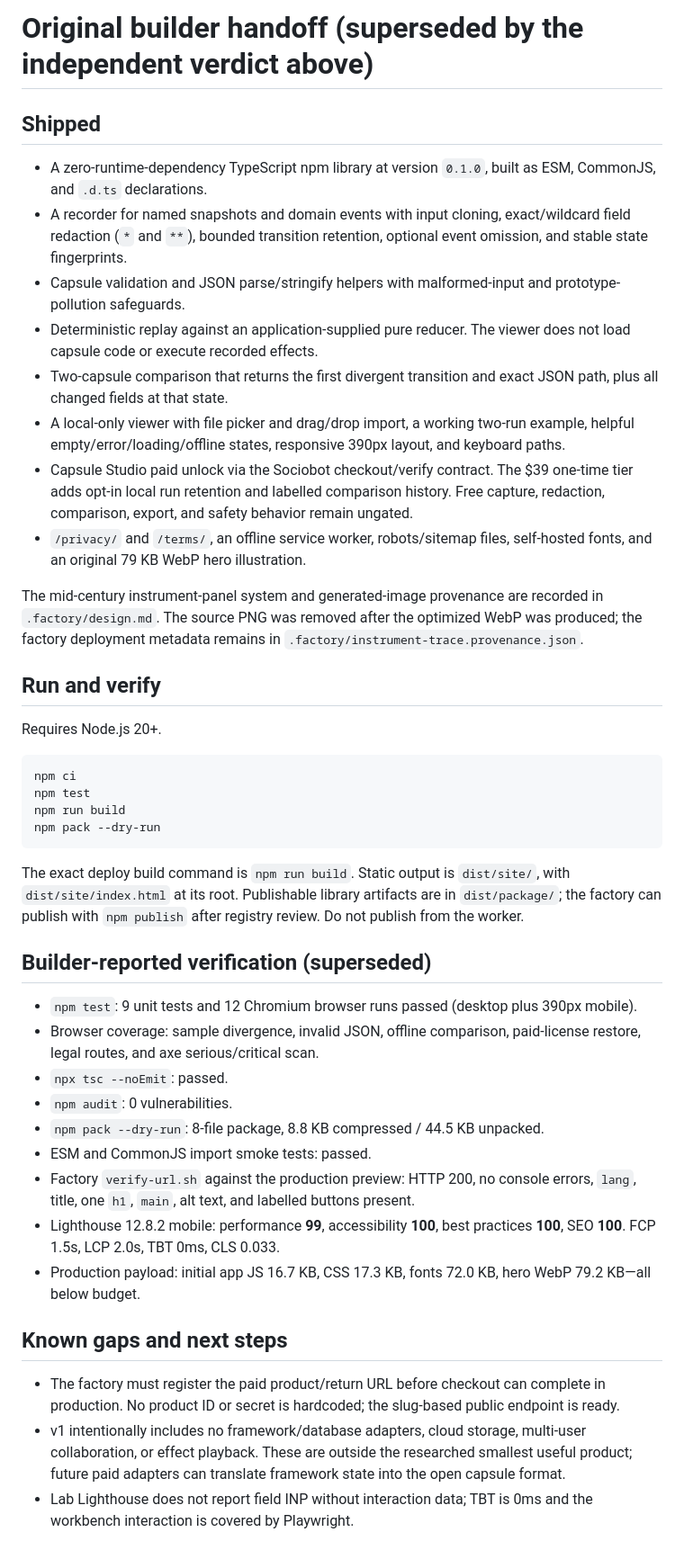
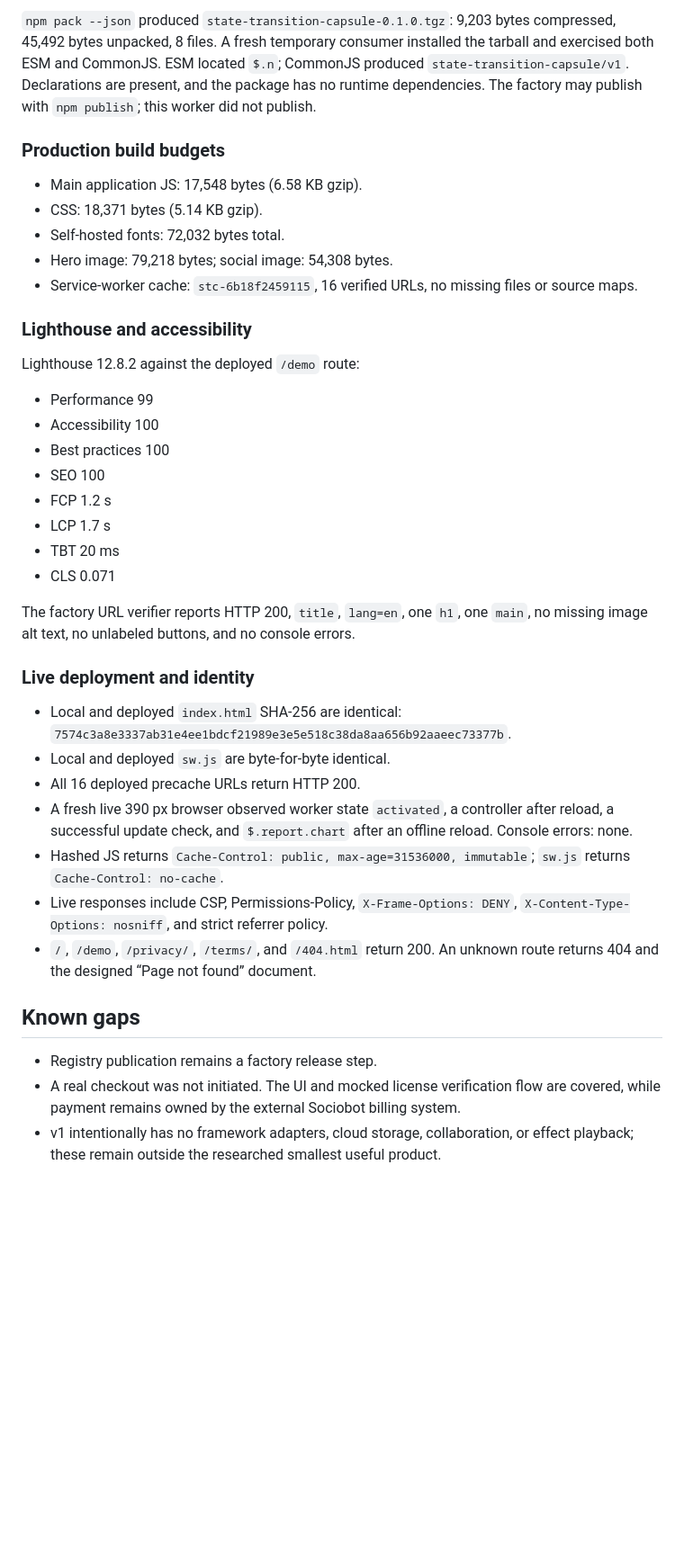
Before and after one commit to B-Divyesh/sf-state-transition-capsule, a Markdown page: .factory/handoff.md, the part around one of its changes. Shown at 90% size. Drawn GitHub-style; blank space fills up the shorter version.

Commit message:
docs: record repair verification and deployment

````diff
--- a/.factory/handoff.md
+++ b/.factory/handoff.md
@@ -28,46 +54,41 @@ npm pack --json
 
-# Original builder handoff (superseded by the independent verdict above)
+`npm pack --json` produced `state-transition-capsule-0.1.0.tgz`: 9,203 bytes compressed, 45,492 bytes unpacked, 8 files. A fresh temporary consumer installed the tarball and exercised both ESM and CommonJS. ESM located `$.n`; CommonJS produced `state-transition-capsule/v1`. Declarations are present, and the package has no runtime dependencies. The factory may publish with `npm publish`; this worker did not publish.
 
-## Shipped
+### Production build budgets
 
-- A zero-runtime-dependency TypeScript npm library at version `0.1.0`, built as ESM, CommonJS, and `.d.ts` declarations.
-- A recorder for named snapshots and domain events with input cloning, exact/wildcard field redaction (`*` and `**`), bounded transition retention, optional event omission, and stable state fingerprints.
-- Capsule validation and JSON parse/stringify helpers with malformed-input and prototype-pollution safeguards.
-- Deterministic replay against an application-supplied pure reducer. The viewer does not load capsule code or execute recorded effects.
-- Two-capsule comparison that returns the first divergent transition and exact JSON path, plus all changed fields at that state.
-- A local-only viewer with file picker and drag/drop import, a working two-run example, helpful empty/error/loading/offline states, responsive 390px layout, and keyboard paths.
-- Capsule Studio paid unlock via the Sociobot checkout/verify contract. The $39 one-time tier adds opt-in local run retention and labelled comparison history. Free capture, redaction, comparison, export, and safety behavior remain ungated.
-- `/privacy/` and `/terms/`, an offline service worker, robots/sitemap files, self-hosted fonts, and an original 79 KB WebP hero illustration.
+- Main application JS: 17,548 bytes (6.58 KB gzip).
+- CSS: 18,371 bytes (5.14 KB gzip).
+- Self-hosted fonts: 72,032 bytes total.
+- Hero image: 79,218 bytes; social image: 54,308 bytes.
+- Service-worker cache: `stc-6b18f2459115`, 16 verified URLs, no missing files or source maps.
 
-The mid-century instrument-panel system and generated-image provenance are recorded in `.factory/design.md`. The source PNG was removed after the optimized WebP was produced; the factory deployment metadata remains in `.factory/instrument-trace.provenance.json`.
+### Lighthouse and accessibility
 
-## Run and verify
+Lighthouse 12.8.2 against the deployed `/demo` route:
 
-Requires Node.js 20+.
+- Performance 99
+- Accessibility 100
+- Best practices 100
+- SEO 100
+- FCP 1.2 s
+- LCP 1.7 s
+- TBT 20 ms
+- CLS 0.071
 
-```sh
-npm ci
-npm test
-npm run build
-npm pack --dry-run
-```
+The factory URL verifier reports HTTP 200, `title`, `lang=en`, one `h1`, one `main`, no missing image alt text, no unlabeled buttons, and no console errors.
 
-The exact deploy build command is `npm run build`. Static output is `dist/site/`, with `dist/site/index.html` at its root. Publishable library artifacts are in `dist/package/`; the factory can publish with `npm publish` after registry review. Do not publish from the worker.
+### Live deployment and identity
 
-## Builder-reported verification (superseded)
+- Local and deployed `index.html` SHA-256 are identical: `7574c3a8e3337ab31e4ee1bdcf21989e3e5e518c38da8aa656b92aaeec73377b`.
+- Local and deployed `sw.js` are byte-for-byte identical.
+- All 16 deployed precache URLs return HTTP 200.
+- A fresh live 390 px browser observed worker state `activated`, a controller after reload, a successful update check, and `$.report.chart` after an offline reload. Console errors: none.
+- Hashed JS returns `Cache-Control: public, max-age=31536000, immutable`; `sw.js` returns `Cache-Control: no-cache`.
+- Live responses include CSP, Permissions-Policy, `X-Frame-Options: DENY`, `X-Content-Type-Options: nosniff`, and strict referrer policy.
+- `/`, `/demo`, `/privacy/`, `/terms/`, and `/404.html` return 200. An unknown route returns 404 and the designed “Page not found” document.
 
-- `npm test`: 9 unit tests and 12 Chromium browser runs passed (desktop plus 390px mobile).
-- Browser coverage: sample divergence, invalid JSON, offline comparison, paid-license restore, legal routes, and axe serious/critical scan.
-- `npx tsc --noEmit`: passed.
-- `npm audit`: 0 vulnerabilities.
-- `npm pack --dry-run`: 8-file package, 8.8 KB compressed / 44.5 KB unpacked.
-- ESM and CommonJS import smoke tests: passed.
-- Factory `verify-url.sh` against the production preview: HTTP 200, no console errors, `lang`, title, one `h1`, `main`, alt text, and labelled buttons present.
-- Lighthouse 12.8.2 mobile: performance **99**, accessibility **100**, best practices **100**, SEO **100**. FCP 1.5s, LCP 2.0s, TBT 0ms, CLS 0.033.
-- Production payload: initial app JS 16.7 KB, CSS 17.3 KB, fonts 72.0 KB, hero WebP 79.2 KB—all below budget.
+## Known gaps
 
-## Known gaps and next steps
-
-- The factory must register the paid product/return URL before checkout can complete in production. No product ID or secret is hardcoded; the slug-based public endpoint is ready.
-- v1 intentionally includes no framework/database adapters, cloud storage, multi-user collaboration, or effect playback. These are outside the researched smallest useful product; future paid adapters can translate framework state into the open capsule format.
-- Lab Lighthouse does not report field INP without interaction data; TBT is 0ms and the workbench interaction is covered by Playwright.
+- Registry publication remains a factory release step.
+- A real checkout was not initiated. The UI and mocked license verification flow are covered, while payment remains owned by the external Sociobot billing system.
+- v1 intentionally has no framework adapters, cloud storage, collaboration, or effect playback; these remain outside the researched smallest useful product.
````
Also changed, not shown: other parts of .factory/handoff.md (+40 -14 lines).
